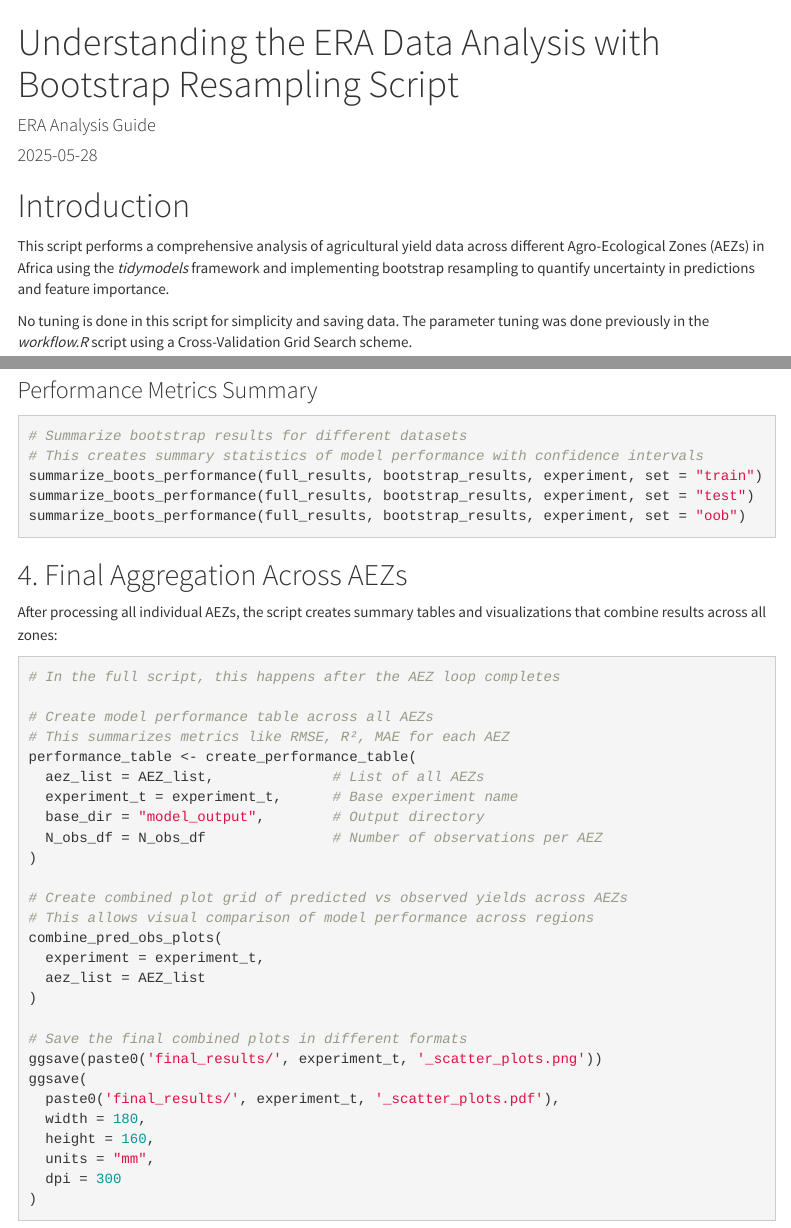
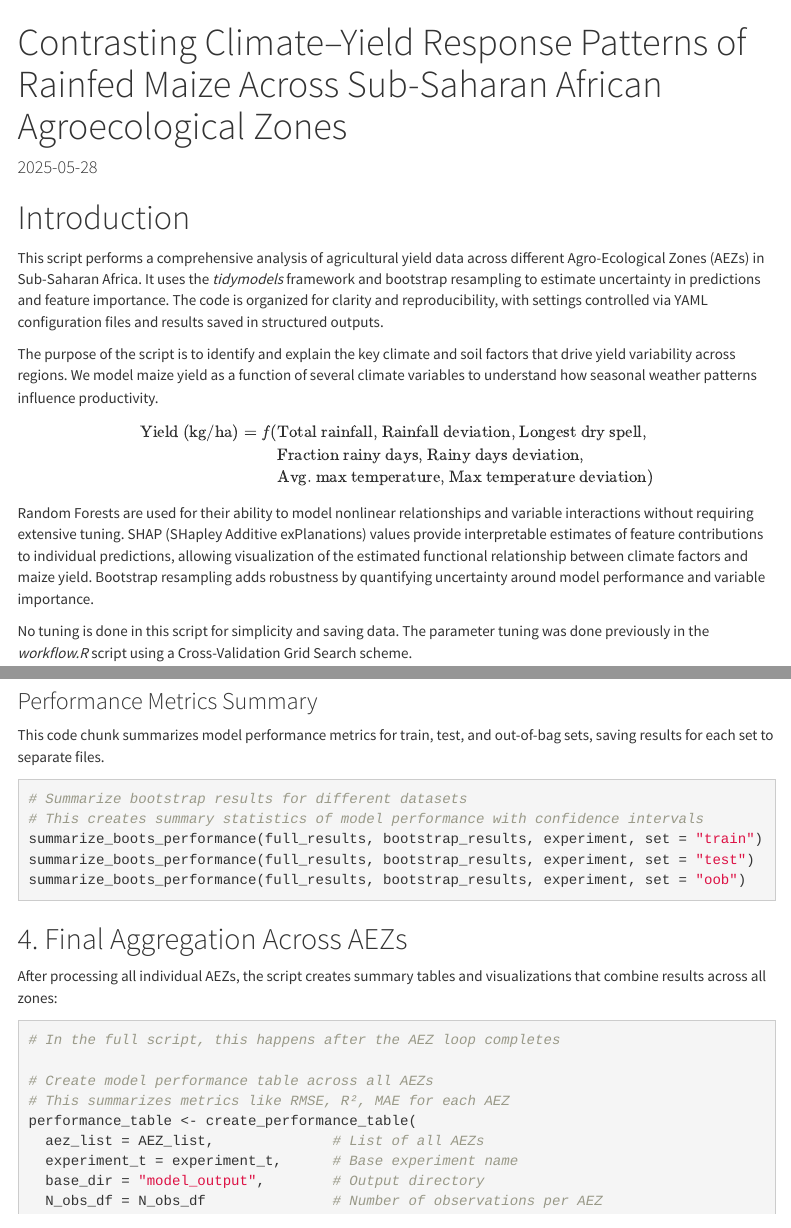
Before and after one commit to ERAgriculture/ClimateYieldSHAP, an R Markdown document (workflow/RF_bootstrap_notune_workflow.Rmd): the page in a window 1100 px wide, from its top, and a second part further down, joined at a grey line. Rendered offline with R 4.5, knitr and Pandoc, with nearby package versions; menus at the side of the page are left out.

Commit message:
Update RF_bootstrap_notune_workflow.Rmd

````diff
--- a/workflow/RF_bootstrap_notune_workflow.Rmd
+++ b/workflow/RF_bootstrap_notune_workflow.Rmd
@@ -1,6 +1,5 @@
 ---
-title: "Understanding the ERA Data Analysis with Bootstrap Resampling Script"
-author: "ERA Analysis Guide"
+title: "Contrasting Climate–Yield Response Patterns of Rainfed Maize Across Sub-Saharan African Agroecological Zones"
 date: "`r Sys.Date()`"
 output:
   html_document:
@@ -9,9 +8,10 @@ output:
     toc_float: true
     theme: cosmo
 vignette: >
-  %\VignetteIndexEntry{ERA Data Analysis with Bootstrap Resampling}
+  %\VignetteIndexEntry{Contrasting Climate–Yield Response Patterns of Rainfed Maize Across Sub-Saharan African Agroecological Zones}
   %\VignetteEngine{knitr::rmarkdown}
   %\VignetteEncoding{UTF-8}
+
 ---
 
 ```{r setup, include=FALSE}
@@ -20,7 +21,25 @@ knitr::opts_chunk$set(eval = FALSE, echo = TRUE)
 
 # Introduction
 
-This script performs a comprehensive analysis of agricultural yield data across different Agro-Ecological Zones (AEZs) in Africa using the *tidymodels* framework and implementing bootstrap resampling to quantify uncertainty in predictions and feature importance.
+This script performs a comprehensive analysis of agricultural yield data across different Agro-Ecological Zones (AEZs) in Sub-Saharan Africa. It uses the *tidymodels* framework and bootstrap resampling to estimate uncertainty in predictions and feature importance. The code is organized for clarity and reproducibility, with settings controlled via YAML configuration files and results saved in structured outputs.
+
+The purpose of the script is to identify and explain the key climate and soil factors that drive yield variability across regions. We model maize yield as a function of several climate variables to understand how seasonal weather patterns influence productivity.
+
+
+<div style="text-align:left;">
+
+$$
+\begin{aligned}
+\text{Yield (kg/ha)} = f(& \text{Total rainfall, Rainfall deviation, Longest dry spell,} \\
+                        & \text{Fraction rainy days, Rainy days deviation,} \\
+                        & \text{Avg. max temperature, Max temperature deviation})
+\end{aligned}
+$$
+
+</div>
+
+
+Random Forests are used for their ability to model nonlinear relationships and variable interactions without requiring extensive tuning. SHAP (SHapley Additive exPlanations) values provide interpretable estimates of feature contributions to individual predictions, allowing visualization of the estimated functional relationship between climate factors and maize yield. Bootstrap resampling adds robustness by quantifying uncertainty around model performance and variable importance.
 
 No tuning is done in this script for simplicity and saving data. The parameter tuning was done previously in the *workflow.R* script using a Cross-Validation Grid Search scheme.
 
@@ -539,3 +567,4 @@ for (var in feature_list) {
+This code chunk summarizes model performance metrics for train, test, and out-of-bag sets, saving results for each set to separate files.
 
 ```{r performance_summary}
 # Summarize bootstrap results for different datasets
````
Also changed, not shown: workflow/RF_bootstrap_notune_workflow.Rmd (10 more changed lines).
